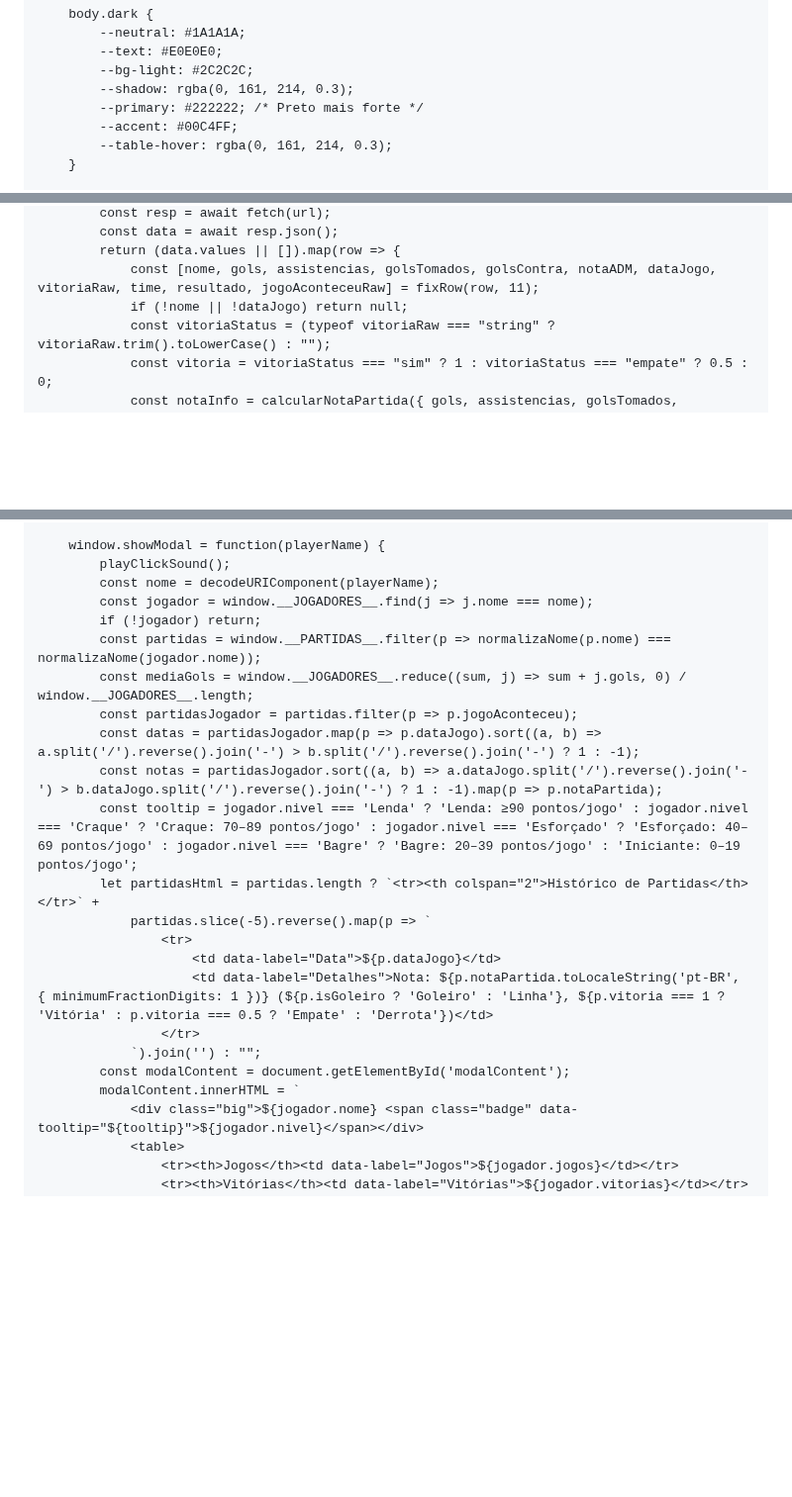
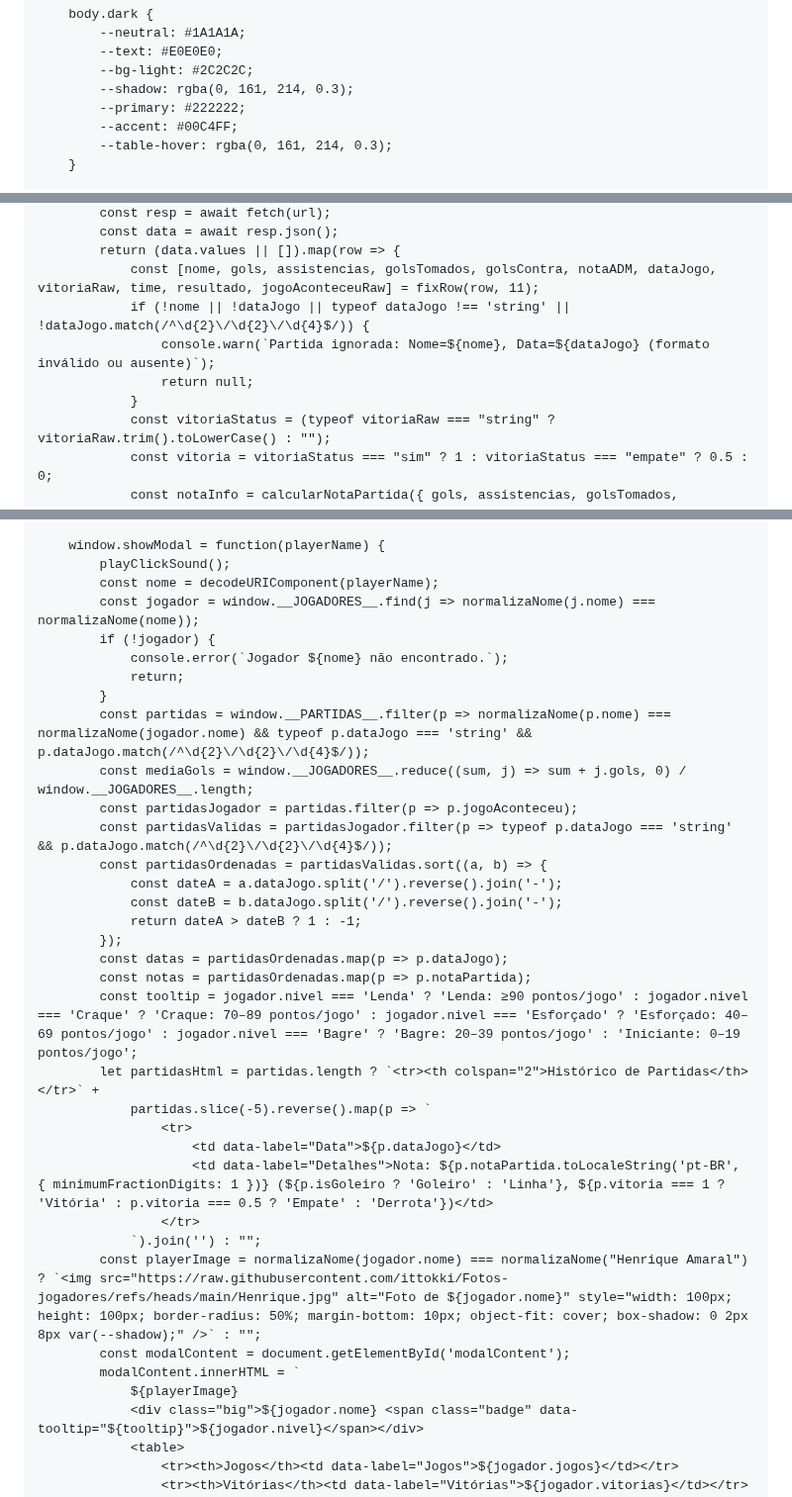
Before and after one commit to ittokki/Futebol, a Markdown page: README.md, 3 parts joined by grey strips. Shown at 99% size. GitHub-like rendering; blank space fills up the shorter version.

```diff
--- a/README.md
+++ b/README.md
@@ -43,7 +43,7 @@
             --text: #E0E0E0;
             --bg-light: #2C2C2C;
             --shadow: rgba(0, 161, 214, 0.3);
-            --primary: #222222; /* Preto mais forte */
+            --primary: #222222;
             --accent: #00C4FF;
             --table-hover: rgba(0, 161, 214, 0.3);
         }
@@ -687,7 +687,10 @@
             const data = await resp.json();
             return (data.values || []).map(row => {
                 const [nome, gols, assistencias, golsTomados, golsContra, notaADM, dataJogo, vitoriaRaw, time, resultado, jogoAconteceuRaw] = fixRow(row, 11);
-                if (!nome || !dataJogo) return null;
+                if (!nome || !dataJogo || typeof dataJogo !== 'string' || !dataJogo.match(/^\d{2}\/\d{2}\/\d{4}$/)) {
+                    console.warn(`Partida ignorada: Nome=${nome}, Data=${dataJogo} (formato inválido ou ausente)`);
+                    return null;
+                }
                 const vitoriaStatus = (typeof vitoriaRaw === "string" ? vitoriaRaw.trim().toLowerCase() : "");
                 const vitoria = vitoriaStatus === "sim" ? 1 : vitoriaStatus === "empate" ? 0.5 : 0;
                 const notaInfo = calcularNotaPartida({ gols, assistencias, golsTomados, golsContra, vitoria, notaADM });
@@ -922,13 +925,22 @@
         window.showModal = function(playerName) {
             playClickSound();
             const nome = decodeURIComponent(playerName);
-            const jogador = window.__JOGADORES__.find(j => j.nome === nome);
-            if (!jogador) return;
-            const partidas = window.__PARTIDAS__.filter(p => normalizaNome(p.nome) === normalizaNome(jogador.nome));
+            const jogador = window.__JOGADORES__.find(j => normalizaNome(j.nome) === normalizaNome(nome));
+            if (!jogador) {
+                console.error(`Jogador ${nome} não encontrado.`);
+                return;
+            }
+            const partidas = window.__PARTIDAS__.filter(p => normalizaNome(p.nome) === normalizaNome(jogador.nome) && typeof p.dataJogo === 'string' && p.dataJogo.match(/^\d{2}\/\d{2}\/\d{4}$/));
             const mediaGols = window.__JOGADORES__.reduce((sum, j) => sum + j.gols, 0) / window.__JOGADORES__.length;
             const partidasJogador = partidas.filter(p => p.jogoAconteceu);
-            const datas = partidasJogador.map(p => p.dataJogo).sort((a, b) => a.split('/').reverse().join('-') > b.split('/').reverse().join('-') ? 1 : -1);
-            const notas = partidasJogador.sort((a, b) => a.dataJogo.split('/').reverse().join('-') > b.dataJogo.split('/').reverse().join('-') ? 1 : -1).map(p => p.notaPartida);
+            const partidasValidas = partidasJogador.filter(p => typeof p.dataJogo === 'string' && p.dataJogo.match(/^\d{2}\/\d{2}\/\d{4}$/));
+            const partidasOrdenadas = partidasValidas.sort((a, b) => {
+                const dateA = a.dataJogo.split('/').reverse().join('-');
+                const dateB = b.dataJogo.split('/').reverse().join('-');
+                return dateA > dateB ? 1 : -1;
+            });
+            const datas = partidasOrdenadas.map(p => p.dataJogo);
+            const notas = partidasOrdenadas.map(p => p.notaPartida);
             const tooltip = jogador.nivel === 'Lenda' ? 'Lenda: ≥90 pontos/jogo' : jogador.nivel === 'Craque' ? 'Craque: 70–89 pontos/jogo' : jogador.nivel === 'Esforçado' ? 'Esforçado: 40–69 pontos/jogo' : jogador.nivel === 'Bagre' ? 'Bagre: 20–39 pontos/jogo' : 'Iniciante: 0–19 pontos/jogo';
             let partidasHtml = partidas.length ? `<tr><th colspan="2">Histórico de Partidas</th></tr>` +
                 partidas.slice(-5).reverse().map(p => `
@@ -937,8 +949,10 @@
                         <td data-label="Detalhes">Nota: ${p.notaPartida.toLocaleString('pt-BR', { minimumFractionDigits: 1 })} (${p.isGoleiro ? 'Goleiro' : 'Linha'}, ${p.vitoria === 1 ? 'Vitória' : p.vitoria === 0.5 ? 'Empate' : 'Derrota'})</td>
                     </tr>
                 `).join('') : "";
+            const playerImage = normalizaNome(jogador.nome) === normalizaNome("Henrique Amaral") ? `<img src="https://raw.githubusercontent.com/ittokki/Fotos-jogadores/refs/heads/main/Henrique.jpg" alt="Foto de ${jogador.nome}" style="width: 100px; height: 100px; border-radius: 50%; margin-bottom: 10px; object-fit: cover; box-shadow: 0 2px 8px var(--shadow);" />` : "";
             const modalContent = document.getElementById('modalContent');
             modalContent.innerHTML = `
+                ${playerImage}
                 <div class="big">${jogador.nome} <span class="badge" data-tooltip="${tooltip}">${jogador.nivel}</span></div>
                 <table>
                     <tr><th>Jogos</th><td data-label="Jogos">${jogador.jogos}</td></tr>
```
